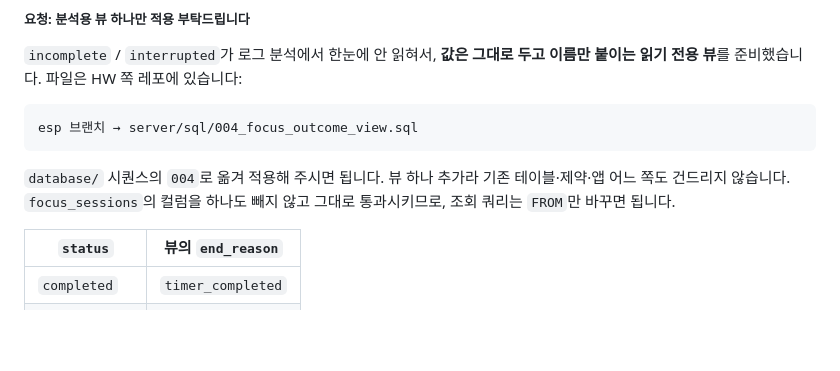
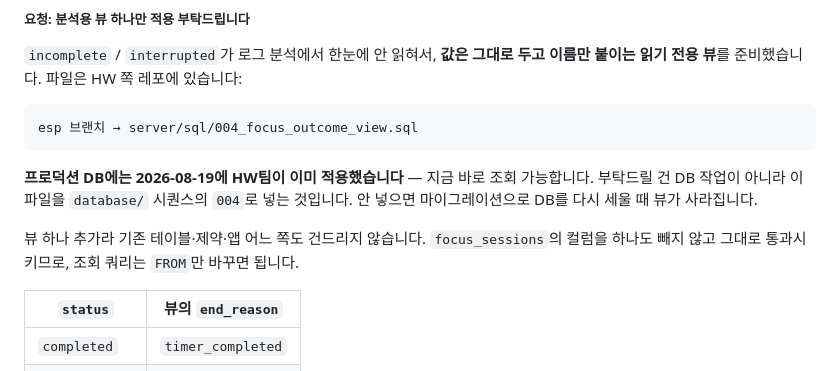
Before and after one commit to gaeun-jay/Deskibot, a Markdown page: docs/sw_handoff.md, the part around the change. Rendered like a GitHub page; blank space fills up the shorter version.

````diff
--- a/docs/sw_handoff.md
+++ b/docs/sw_handoff.md
@@ -317,9 +317,13 @@ SW팀이 같은 서버를 건드릴 때 **깨면 안 되는 부분**입니다.
 esp 브랜치 → server/sql/004_focus_outcome_view.sql
 ```
 
-`database/` 시퀀스의 `004`로 옮겨 적용해 주시면 됩니다. 뷰 하나 추가라 기존
-테이블·제약·앱 어느 쪽도 건드리지 않습니다. `focus_sessions`의 컬럼을 하나도
-빼지 않고 그대로 통과시키므로, 조회 쿼리는 `FROM`만 바꾸면 됩니다.
+**프로덕션 DB에는 2026-08-19에 HW팀이 이미 적용했습니다** — 지금 바로 조회
+가능합니다. 부탁드릴 건 DB 작업이 아니라 이 파일을 `database/` 시퀀스의 `004`로
+넣는 것입니다. 안 넣으면 마이그레이션으로 DB를 다시 세울 때 뷰가 사라집니다.
+
+뷰 하나 추가라 기존 테이블·제약·앱 어느 쪽도 건드리지 않습니다.
+`focus_sessions`의 컬럼을 하나도 빼지 않고 그대로 통과시키므로, 조회 쿼리는
+`FROM`만 바꾸면 됩니다.
 
 | `status` | 뷰의 `end_reason` |
 |---|---|
````
Also changed, not shown: docs/sw_outcome_request.md (+30 -7 lines).
